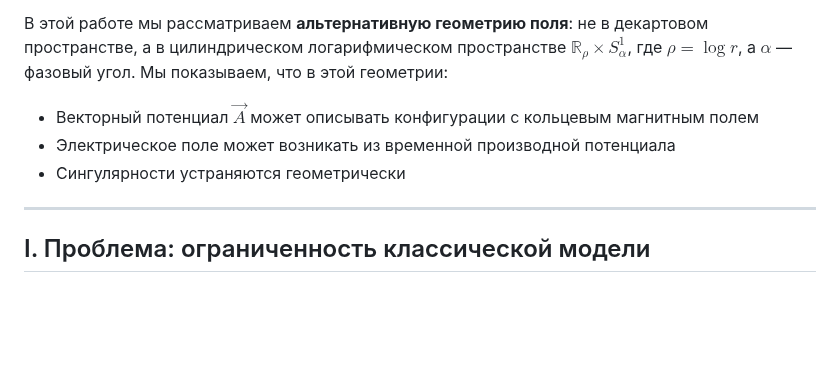
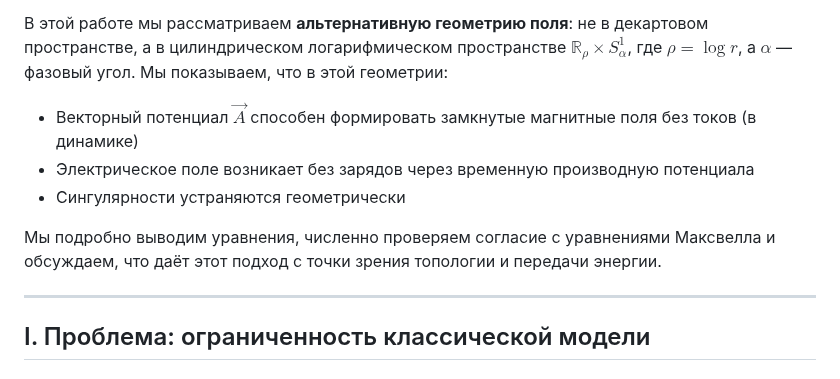
Before and after one commit to dimaq12/PhaseFieldTheory, a Markdown page: emfields.md, the part around one of its changes. Rendered like a GitHub page; blank space fills up the shorter version.

```diff
--- a/emfields.md
+++ b/emfields.md
@@ -11,9 +11,11 @@
 
 В этой работе мы рассматриваем **альтернативную геометрию поля**: не в декартовом пространстве, а в цилиндрическом логарифмическом пространстве $\mathbb{R}_\rho \times S^1_\alpha$, где $\rho = \log r$, а $\alpha$ — фазовый угол. Мы показываем, что в этой геометрии:
 
-- Векторный потенциал $\vec{A}$ может описывать конфигурации с кольцевым магнитным полем
-- Электрическое поле может возникать из временной производной потенциала
+- Векторный потенциал $\vec{A}$ способен формировать замкнутые магнитные поля без токов (в динамике)
+- Электрическое поле возникает без зарядов через временную производную потенциала
 - Сингулярности устраняются геометрически
+
+Мы подробно выводим уравнения, численно проверяем согласие с уравнениями Максвелла и обсуждаем, что даёт этот подход с точки зрения топологии и передачи энергии.
 
 ---
 
```
Also changed, not shown: other parts of emfields.md (+75 -75 lines).
